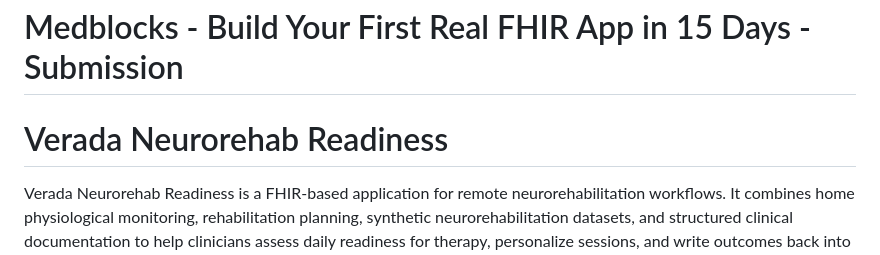
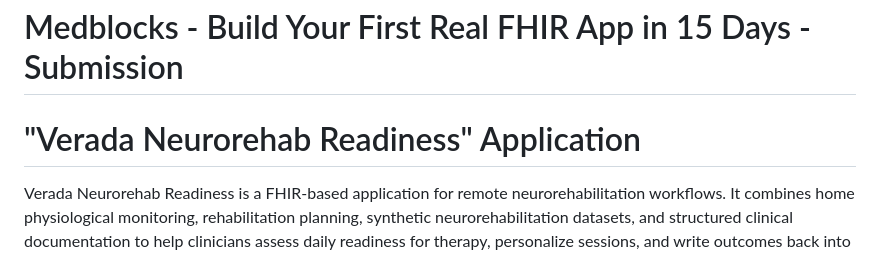
Before and after one commit to pdilipc/Medblocks-BYFRFA15D, a Markdown page: README.md, the part around the change. GitHub-like rendering.

```diff
--- a/README.md
+++ b/README.md
@@ -1,6 +1,6 @@
 # Medblocks - Build Your First Real FHIR App in 15 Days - Submission
 
-# Verada Neurorehab Readiness
+# "Verada Neurorehab Readiness" Application
 
 Verada Neurorehab Readiness is a FHIR-based application for remote neurorehabilitation workflows. It combines home physiological monitoring, rehabilitation planning, synthetic neurorehabilitation datasets, and structured clinical documentation to help clinicians assess daily readiness for therapy, personalize sessions, and write outcomes back into the patient record.
 
```
